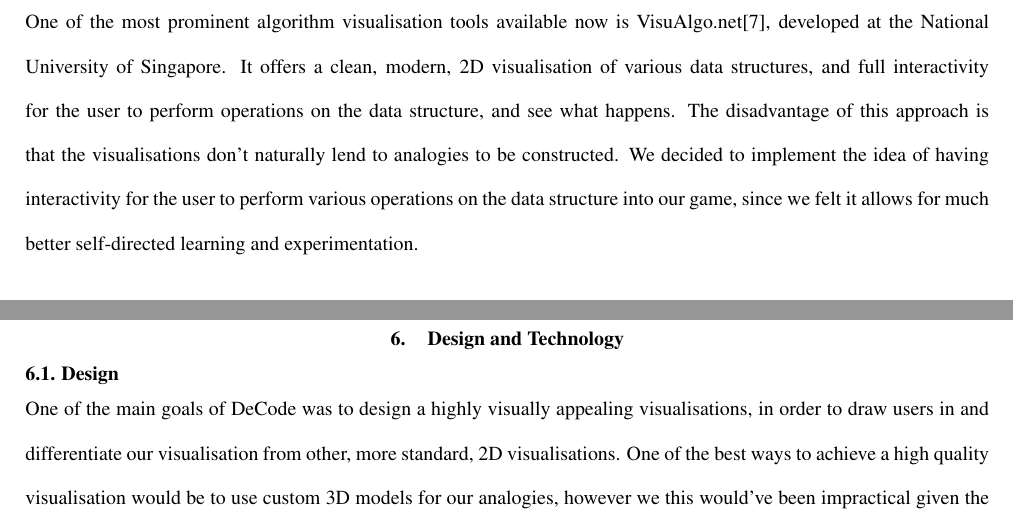
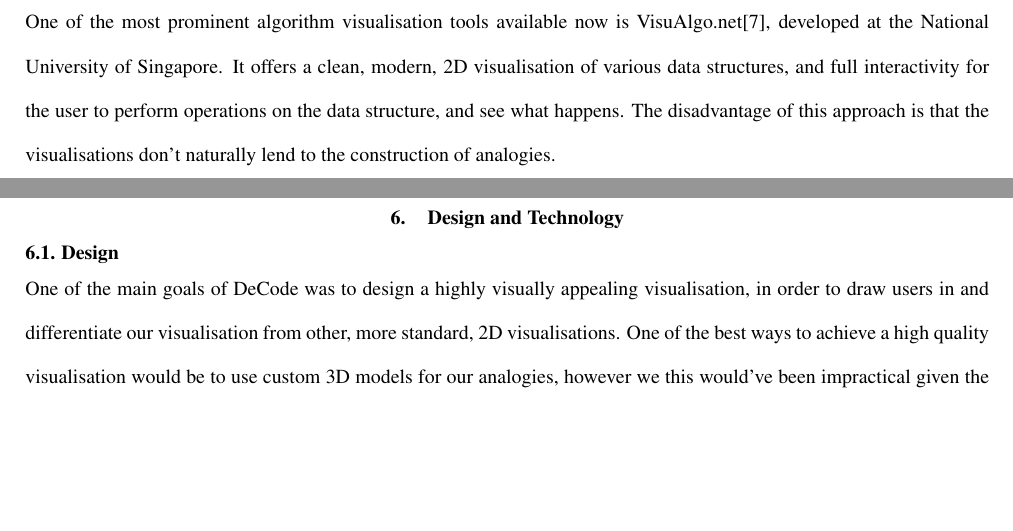
Before and after one commit to encryptededdy/P4P_Report, a LaTeX document (main.tex): two parts of pages 2 and 7 of 18 before the commit and two parts of pages 2 and 6 of 17 after it, joined at a grey line, cut so that both start at the same text, the shorter picture padded with empty space. Compiled offline with pdfLaTeX.

Commit message:
typos, again.

```diff
--- a/main.tex
+++ b/main.tex
@@ -54,7 +54,7 @@ Our research intent revolves around determining whether our implementation of Al
 One of the first techniques used to improve instruction of DSAs was Algorithm Visualisations. While these were originally limited to drawings on paper and blackboard, these eventually developed into software-generated interactive visualisations as early as 1984, with BALSA\cite{Brown:1984:SAA:964965.808596} as an early example of such. As development progressed, more user friendly visualisation tools were created, with most being freely distributed online as open source software, for use by educators around the world.\par
 Despite this work however, the most common examples of AVs are still Static AVs (whether on a computer or paper), which do not allow the user to interact with the visualisation while using it, or allow analogies to be displayed. Recent research has shown that improved interactivity, explanations\cite{vegh2} and the ability for students to construct their own visualisations can help significantly improve the usefulness of AVs to students, especially those that struggle with traditional learning methods\cite{Stasko:1993:AAA:169059.169078}.
 \subsection{Existing AV Work}
-One of the most prominent algorithm visualisation tools available now is VisuAlgo.net\cite{visualgo}, developed at the National University of Singapore. It offers a clean, modern, 2D visualisation of various data structures, and full interactivity for the user to perform operations on the data structure, and see what happens. The disadvantage of this approach is that the visualisations don't naturally lend to analogies to be constructed. We decided to implement the idea of having interactivity for the user to perform various operations on the data structure into our game, since we felt it allows for much better self-directed learning and experimentation.\par
+One of the most prominent algorithm visualisation tools available now is VisuAlgo.net\cite{visualgo}, developed at the National University of Singapore. It offers a clean, modern, 2D visualisation of various data structures, and full interactivity for the user to perform operations on the data structure, and see what happens. The disadvantage of this approach is that the visualisations don't naturally lend to the construction of analogies.\par
 While most AV tools we identified were designed purely for teaching and demonstration, the TRAKLA2\cite{TRAKLA2} tool was developed to be used as a student assessment tool. Even though it uses similar, traditional representations of DSA as VisuAlgo, TRAKLA adds the ability for students to view algorithm or DS questions. Students are then able to answer the questions by manipulating the visual representation, and have their answer marked automatically. Students are also able to view and browse through (i.e. step back and forward) the model solution for their question.
 \subsection{Existing GBL Work}
 Despite a large volume of existing work on both Game Based Learning and Algorithm Visualisation, there's a surprisingly low number of papers that implement both GBL and AV to teach DSA. One of the few papers we identified was Park and Ahmed\cite{Park} in which they design a video game using the Unity game engine that visualises various data structures. The game uses real world analogies in order to visualise these in a 3D environment, such as showing the stack data structure as a stack of crates. The player can perform operations on these data structures in order to complete game objectives. Vegh\cite{vegh} presents another similar game that's centred around algorithms rather than data structures. The game uses a real word analogy of crates to demonstrate sorting algorithms (in this case, sort by mass). The game also logs the actions of players, allowing educators to investigate them and determine the student's line of thought.
@@ -112,7 +112,7 @@ The final issue that we identified was how we would deal with copying of values
 \caption{Left: Sample assets from Kenney's pack, Right: Our main menu UI}
 \label{fig:designstuff}
 \end{figure}
-One of the main goals of DeCode was to design a highly visually appealing visualisations, in order to draw users in and differentiate our visualisation from other, more standard, 2D visualisations. One of the best ways to achieve a high quality visualisation would be to use custom 3D models for our analogies, however we this would've been impractical given the time constraints we were under. Instead, we elected to use existing city assets from Kenney's Isometric City Pack\cite{KenneyAssets}. This asset pack offered most of the assets that we needed for our analogy (city buildings, streets, parking spaces and cars) with a consistent design across them. The assets that weren't available (such as labelled trucks for sorting and indexed parking spaces) were created manually by us, with care taken to ensure they match the design of the Kenney pack.\par
+One of the main goals of DeCode was to design a highly visually appealing visualisation, in order to draw users in and differentiate our visualisation from other, more standard, 2D visualisations. One of the best ways to achieve a high quality visualisation would be to use custom 3D models for our analogies, however we this would've been impractical given the time constraints we were under. Instead, we elected to use existing city assets from Kenney's Isometric City Pack\cite{KenneyAssets}. This asset pack offered most of the assets that we needed for our analogy (city buildings, streets, parking spaces and cars) with a consistent design across them. The assets that weren't available (such as labelled trucks for sorting and indexed parking spaces) were created manually by us, with care taken to ensure they match the design of the Kenney pack.\par
 To visually separate each of the 4 data structures we were introducing, each data structure has its own seasonal themed variation on the normal assets. Figure \ref{fig:seasons} shows the design of DeCode across all four seasons (data structures).\par
 UI design was also done by us, with the goal of trying to match the design of the Kenney pack as much as possible. A comparison can be see in Figure \ref{fig:designstuff}. Another primary consideration in our UI design was to ensure all UI elements would be usable on a touch device, should a user choose to test our game on such a device. This meant things like array index selection would need to be designed as drop down boxes instead of text boxes, since popping up a keyboard results in a poor touch experience. We also made sure that all buttons were of sufficient size for touch interaction.
 \subsection{Technology}
```
Also changed, not shown: main.pdf.
